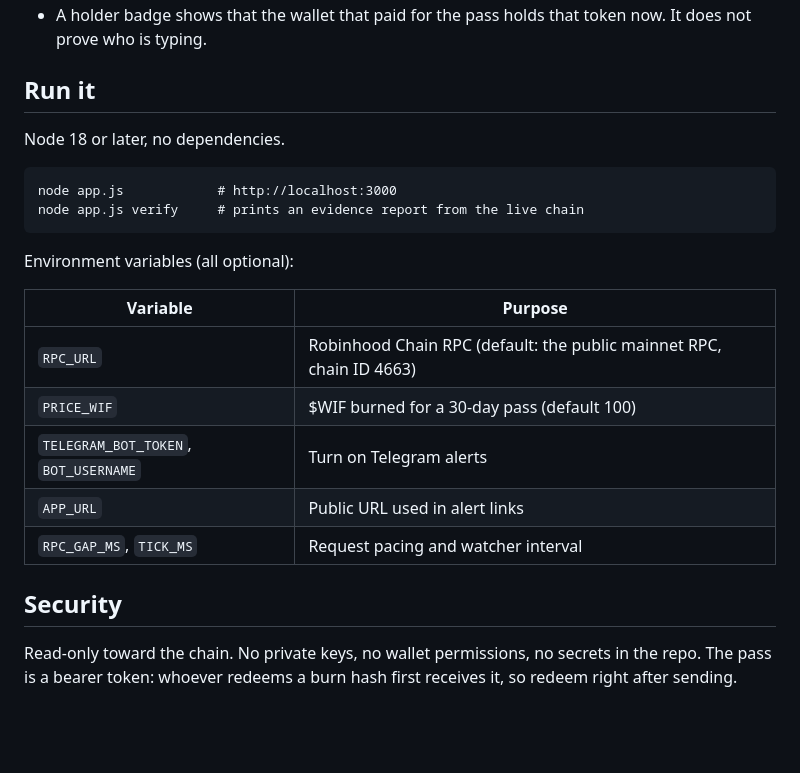
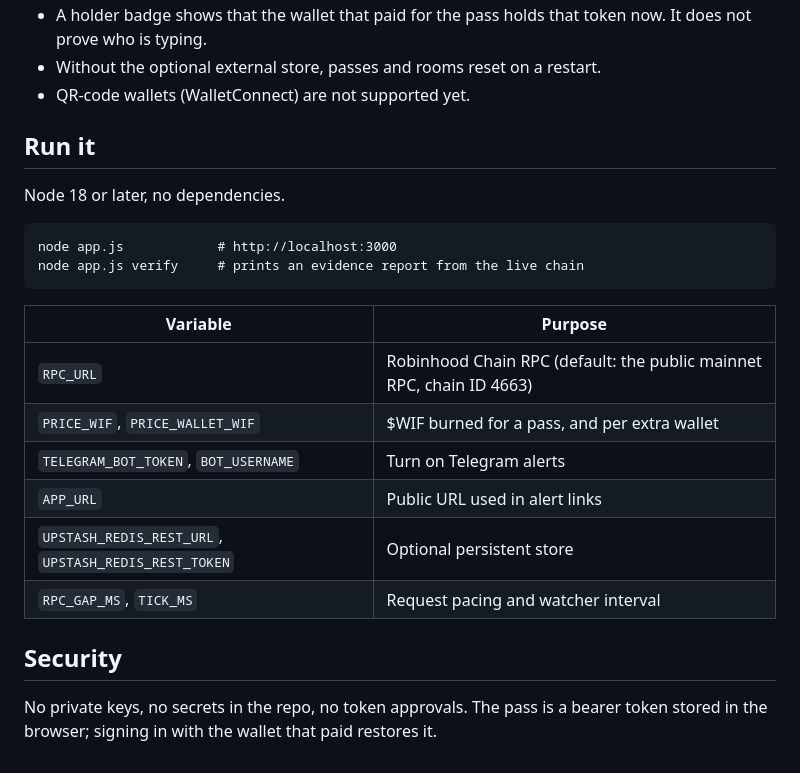
Before and after one commit to BenCoy09/multiplier, a Markdown page: README.md, the part around one of its changes. GitHub-like rendering; blank space fills up the shorter version.

```diff
--- a/README.md
+++ b/README.md
@@ -40,4 +47,6 @@ Real burn transactions: BURN_TX_LINKS_HERE
 - A holder badge shows that the wallet that paid for the pass holds that token now. It does not prove who is typing.
+- Without the optional external store, passes and rooms reset on a restart.
+- QR-code wallets (WalletConnect) are not supported yet.
 
 ## Run it
 
@@ -46,16 +55,15 @@ Node 18 or later, no dependencies.
     node app.js            # http://localhost:3000
     node app.js verify     # prints an evidence report from the live chain
 
-Environment variables (all optional):
-
 | Variable | Purpose |
 |---|---|
 | `RPC_URL` | Robinhood Chain RPC (default: the public mainnet RPC, chain ID 4663) |
-| `PRICE_WIF` | $WIF burned for a 30-day pass (default 100) |
+| `PRICE_WIF`, `PRICE_WALLET_WIF` | $WIF burned for a pass, and per extra wallet |
 | `TELEGRAM_BOT_TOKEN`, `BOT_USERNAME` | Turn on Telegram alerts |
 | `APP_URL` | Public URL used in alert links |
+| `UPSTASH_REDIS_REST_URL`, `UPSTASH_REDIS_REST_TOKEN` | Optional persistent store |
 | `RPC_GAP_MS`, `TICK_MS` | Request pacing and watcher interval |
 
 ## Security
 
-Read-only toward the chain. No private keys, no wallet permissions, no secrets in the repo. The pass is a bearer token: whoever redeems a burn hash first receives it, so redeem right after sending.
+No private keys, no secrets in the repo, no token approvals. The pass is a bearer token stored in the browser; signing in with the wallet that paid restores it.
```
Also changed, not shown: other parts of README.md (+24 -17 lines).
